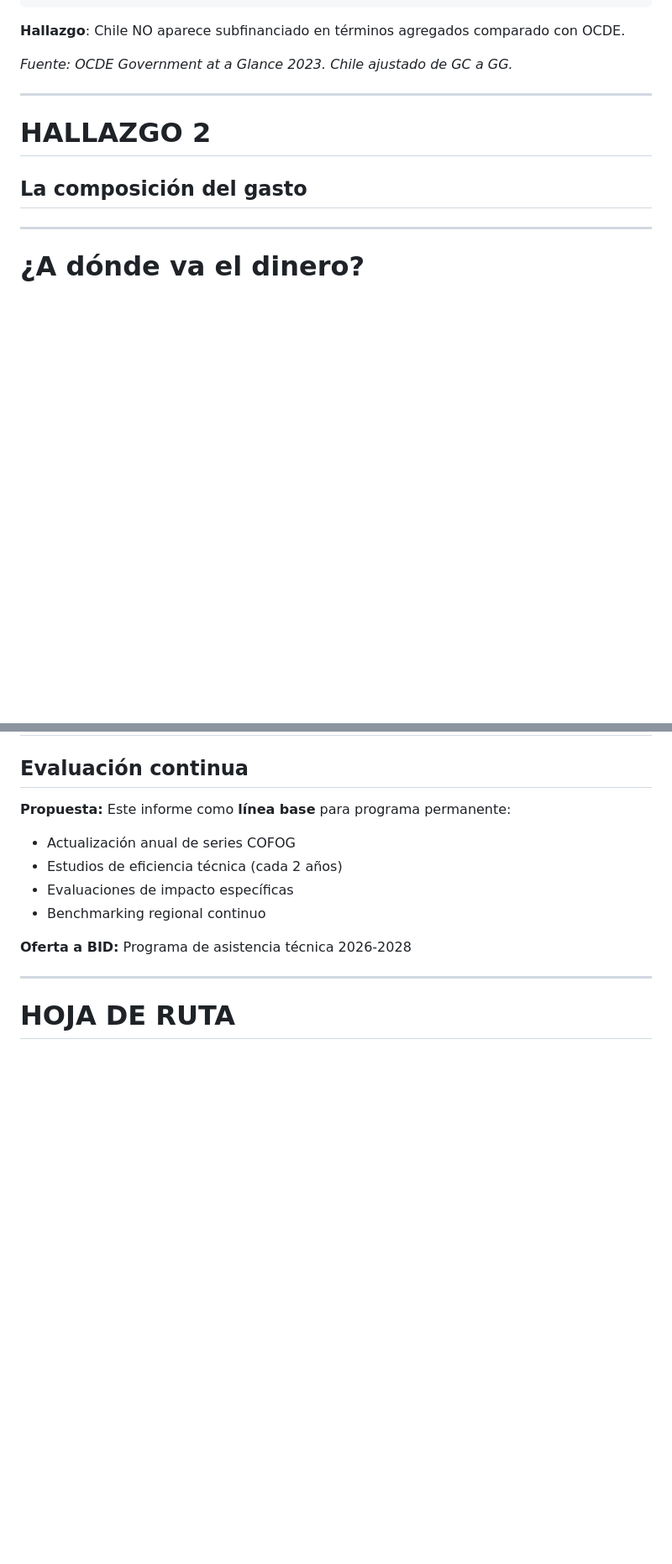
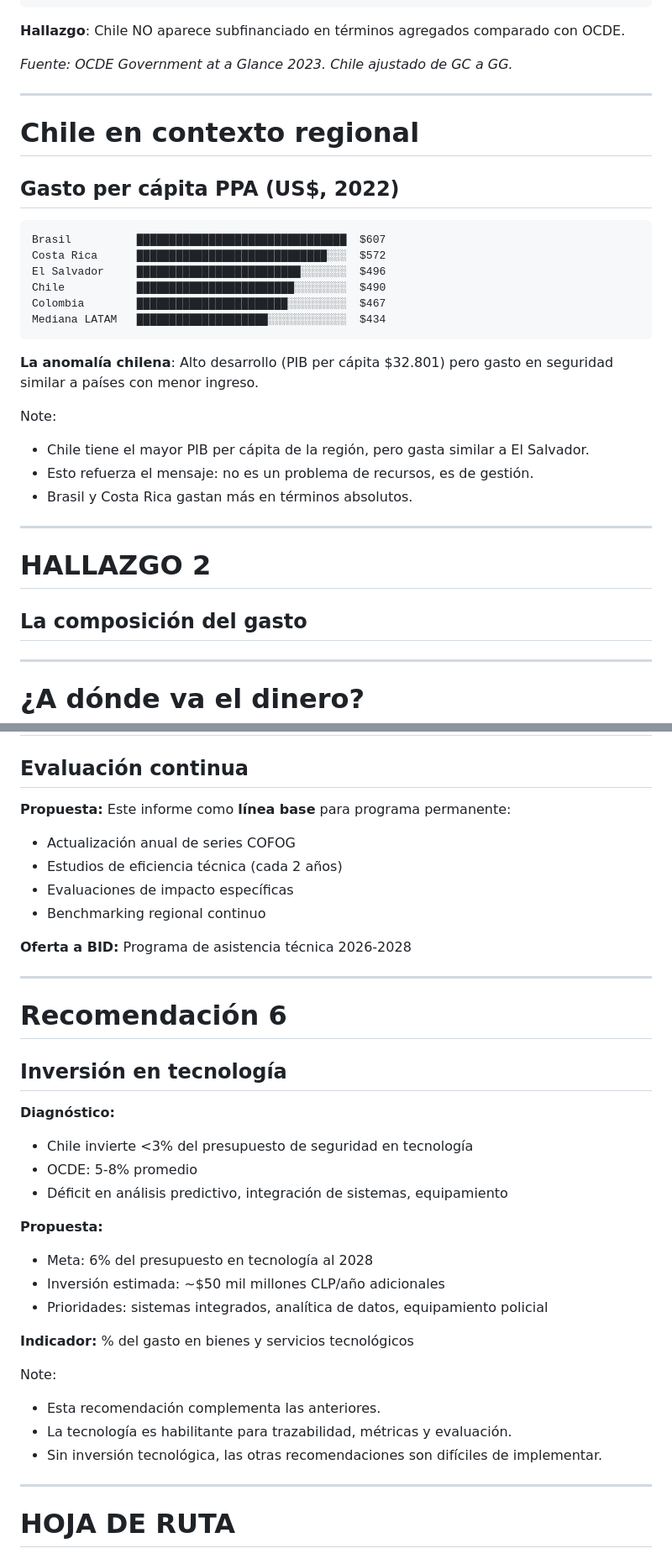
Before and after one commit to illanes00/cochid-scribe, a Markdown page: docs/bid/bid-presentacion-mejorada.md, 2 parts joined by grey strips. Shown at 84% size. GitHub-like rendering; blank space fills up the shorter version.

````diff
--- a/docs/bid/bid-presentacion-mejorada.md
+++ b/docs/bid/bid-presentacion-mejorada.md
@@ -214,6 +214,28 @@ Chile (ajustado)   ████████████████░░░░
 **Hallazgo**: Chile NO aparece subfinanciado en términos agregados comparado con OCDE.
 
 *Fuente: OCDE Government at a Glance 2023. Chile ajustado de GC a GG.*
+
+---
+
+# Chile en contexto regional
+
+## Gasto per cápita PPA (US$, 2022)
+
+```
+Brasil          ████████████████████████████████  $607
+Costa Rica      █████████████████████████████░░░  $572
+El Salvador     █████████████████████████░░░░░░░  $496
+Chile           ████████████████████████░░░░░░░░  $490
+Colombia        ███████████████████████░░░░░░░░░  $467
+Mediana LATAM   ████████████████████░░░░░░░░░░░░  $434
+```
+
+**La anomalía chilena**: Alto desarrollo (PIB per cápita $32.801) pero gasto en seguridad similar a países con menor ingreso.
+
+Note:
+- Chile tiene el mayor PIB per cápita de la región, pero gasta similar a El Salvador.
+- Esto refuerza el mensaje: no es un problema de recursos, es de gestión.
+- Brasil y Costa Rica gastan más en términos absolutos.
 
 ---
 
@@ -584,6 +606,29 @@ Este informe como **línea base** para programa permanente:
 - Benchmarking regional continuo
 
 **Oferta a BID:** Programa de asistencia técnica 2026-2028
+
+---
+
+# Recomendación 6
+
+## Inversión en tecnología
+
+**Diagnóstico:**
+- Chile invierte <3% del presupuesto de seguridad en tecnología
+- OCDE: 5-8% promedio
+- Déficit en análisis predictivo, integración de sistemas, equipamiento
+
+**Propuesta:**
+- Meta: 6% del presupuesto en tecnología al 2028
+- Inversión estimada: ~$50 mil millones CLP/año adicionales
+- Prioridades: sistemas integrados, analítica de datos, equipamiento policial
+
+**Indicador:** % del gasto en bienes y servicios tecnológicos
+
+Note:
+- Esta recomendación complementa las anteriores.
+- La tecnología es habilitante para trazabilidad, métricas y evaluación.
+- Sin inversión tecnológica, las otras recomendaciones son difíciles de implementar.
 
 ---
 
````
Also changed, not shown: other parts of docs/bid/bid-presentacion-mejorada.md (+1 -1 lines), docs/bid/comparacion-avance-final.md (added, +191 -0 lines).
